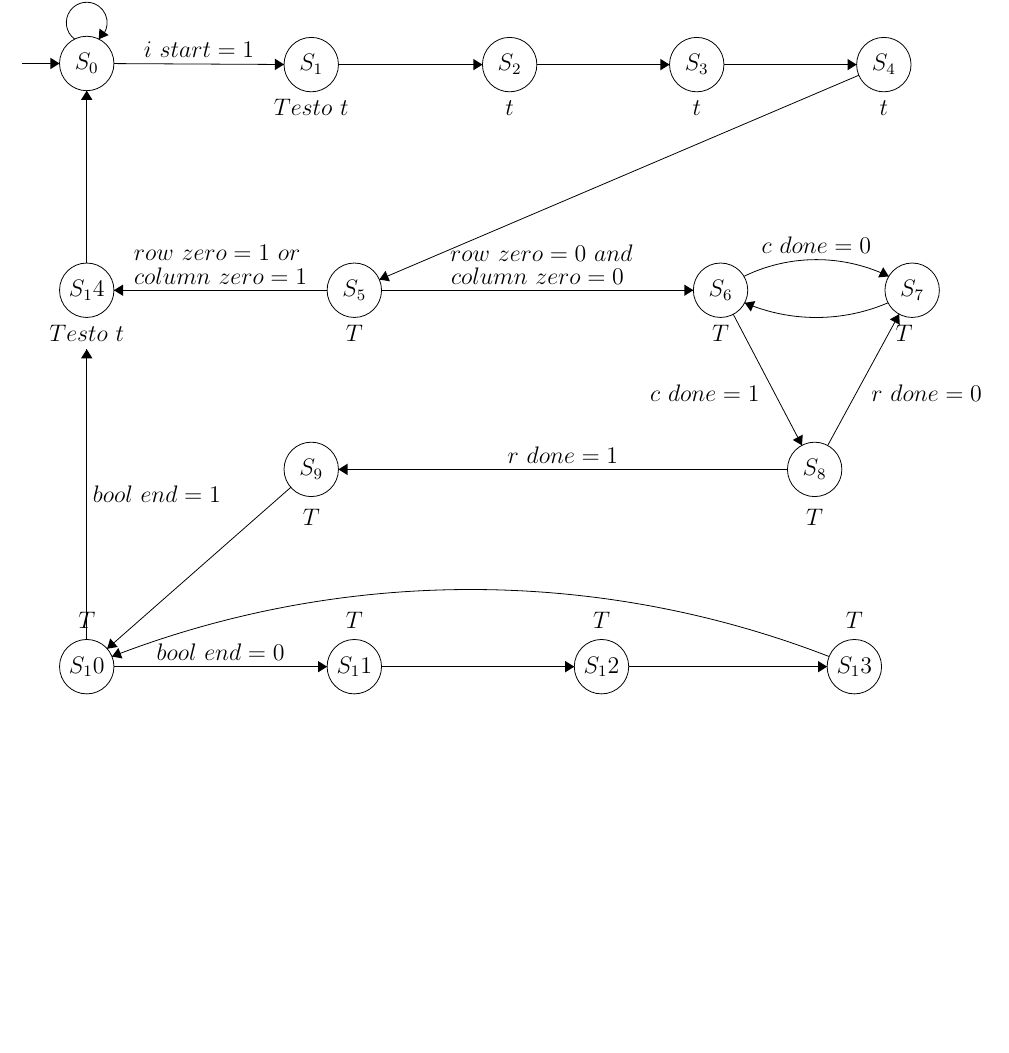
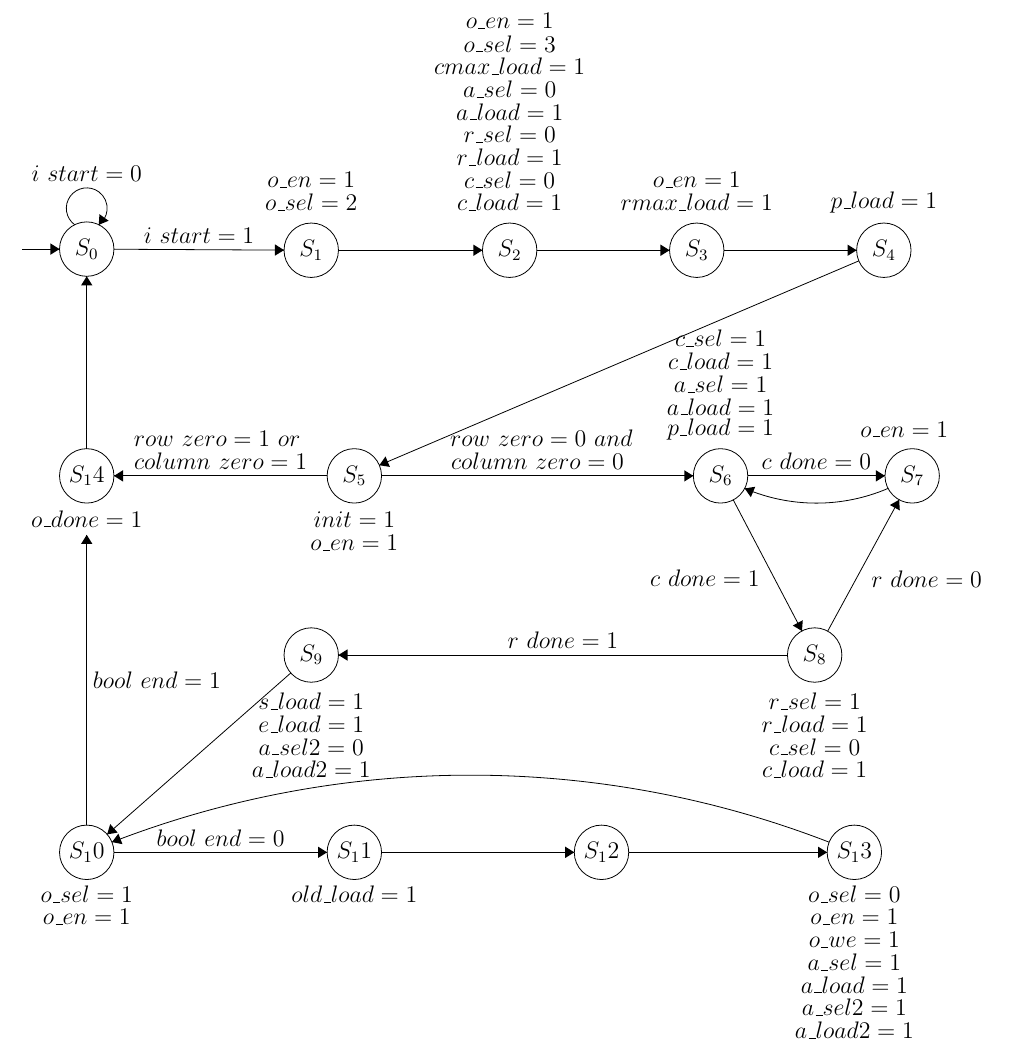
Before and after one commit to VladMarianCimpeanu/digital-design-project-, a LaTeX document (Relazione.tex): part of the page, cut at the place of the change, the shorter picture padded with empty space. Compiled offline with pdfLaTeX.

Commit message:
Update Relazione.tex

```diff
--- a/Relazione.tex
+++ b/Relazione.tex
@@ -14,12 +14,65 @@
 \draw (43.2,-5.7) node {$S_2$};
 \draw [black] (59.7,-5.7) circle (2.4);
 \draw (59.7,-5.7) node {$S_3$};
-\draw (25.7,-9.5) node {$Testo\mbox{ }t$};
-\draw (43.2,-9.5) node {$t$};
+%S1
+\draw (25.7,+0.5) node {$o\_en=1$};
+\draw (25.7,-1.5) node {$o\_sel=2$};
+%S2
+\draw (43.2,+14.5) node {$o\_en=1$};
+\draw (43.2,+12.5) node {$o\_sel=3$};
+\draw (43.2,+10.5) node {$cmax\_load=1$};
+\draw (43.2,+8.5) node {$a\_sel=0$};
+\draw (43.2,+6.5) node {$a\_load=1$};
+\draw (43.2,+4.5) node {$r\_sel=0$};
+\draw (43.2,+2.5) node {$r\_load=1$};
+\draw (43.2,+0.5) node {$c\_sel=0$};
+\draw (43.2,-1.5) node {$c\_load=1$};
+%S3
+\draw (59.7,+0.5) node {$o\_en=1$};
+\draw (59.7,-1.5) node {$rmax\_load=1$};
+%S4
+\draw (76.2,-1.5) node {$p\_load=1$};
+%S5
+\draw (29.5,-29.5) node {$init=1$};
+\draw (29.5,-31.5) node {$o\_en=1$};
+%S6
+\draw (61.8,-13.5) node {$c\_sel=1$};
+\draw (61.8,-15.5) node {$c\_load=1$};
+\draw (61.8,-17.5) node {$a\_sel=1$};
+\draw (61.8,-19.5) node {$a\_load=1$};
+\draw (61.8,-21.5) node {$p\_load=1$};
+%S7
+\draw (78,-21.5) node {$o\_en=1$};
+%S8
+\draw (70.1,-45.5) node {$r\_sel=1$};
+\draw (70.1,-47.5) node {$r\_load=1$};
+\draw (70.1,-49.5) node {$c\_sel=0$};
+\draw (70.1,-51.5) node {$c\_load=1$};
+%S9
+\draw (25.7,-45.5) node {$s\_load=1$};
+\draw (25.7,-47.5) node {$e\_load=1$};
+\draw (25.7,-49.5) node {$a\_sel2=0$};
+\draw (25.7,-51.5) node {$a\_load2=1$};
+%S10
+\draw (5.9,-62.5) node {$o\_sel=1$};
+\draw (5.9,-64.5) node {$o\_en=1$};
+%S11
+\draw (29.5,-62.5) node {$old\_load=1$};
+%S12
+
+%S13
+\draw (73.6,-62.5) node {$o\_sel=0$};
+\draw (73.6,-64.5) node {$o\_en=1$};
+\draw (73.6,-66.5) node {$o\_we=1$};
+\draw (73.6,-68.5) node {$a\_sel=1$};
+\draw (73.6,-70.5) node {$a\_load=1$};
+\draw (73.6,-72.5) node {$a\_sel2=1$};
+\draw (73.6,-74.5) node {$a\_load2=1$};
+%S14
+\draw (5.9,-29.4) node {$o\_done=1$};
+
 \draw [black] (76.2,-5.7) circle (2.4);
 \draw (76.2,-5.7) node {$S_4$};
-\draw (59.7,-9.5) node {$t$};
-\draw (76.2,-9.5) node {$t$};
 \draw [black] (29.5,-25.6) circle (2.4);
 \draw (29.5,-25.6) node {$S_5$};
 \draw [black] (61.8,-25.6) circle (2.4);
@@ -40,16 +93,6 @@
 \draw (73.6,-58.8) node {$S_13$};
 \draw [black] (5.9,-25.6) circle (2.4);
 \draw (5.9,-25.6) node {$S_14$};
-\draw (5.9,-29.4) node {$Testo\mbox{ }t$};
-\draw (29.5,-29.4) node {$T$};
-\draw (61.8,-29.4) node {$T$};
-\draw (78,-29.4) node {$T$};
-\draw (70.1,-45.6) node {$T$};
-\draw (25.7,-45.6) node {$T$};
-\draw (29.5,-54.7) node {$T$};
-\draw (51.3,-54.7) node {$T$};
-\draw (73.6,-54.7) node {$T$};
-\draw (5.9,-54.7) node {$T$};
 \draw (17.4,-22.3) node {$row\mbox{ }zero=1\mbox{ }or$};
 \draw (46,-22.3) node {$row\mbox{ }zero=0\mbox{ }and$};
 \draw [black] (8.3,-5.61) -- (23.3,-5.69);
@@ -74,9 +117,9 @@
 \draw [black] (27.1,-25.6) -- (8.3,-25.6);
 \fill [black] (8.3,-25.6) -- (9.1,-26.1) -- (9.1,-25.1);
 \draw (17.7,-25.1) node [above] {$column\mbox{ }zero=1$};
-\draw [black] (63.861,-24.375) arc (116.00819:63.99181:14.571);
-\fill [black] (76.64,-24.38) -- (76.14,-23.57) -- (75.7,-24.47);
-\draw (70.25,-22.4) node [above] {$c\mbox{ }done=0$};
+\draw [black] (64.2,-25.6) -- (76.3,-25.6);
+\fill [black] (76.3,-25.6) -- (75.5,-25.1) -- (75.5,-26.1);
+\draw (70.25,-25.1) node [above] {$c\mbox{ }done=0$};
 \draw [black] (76.573,-26.706) arc (-66.80792:-113.19208:16.055);
 \fill [black] (63.93,-26.71) -- (64.47,-27.48) -- (64.86,-26.56);
 \draw [black] (62.92,-27.72) -- (68.98,-39.28);
```
